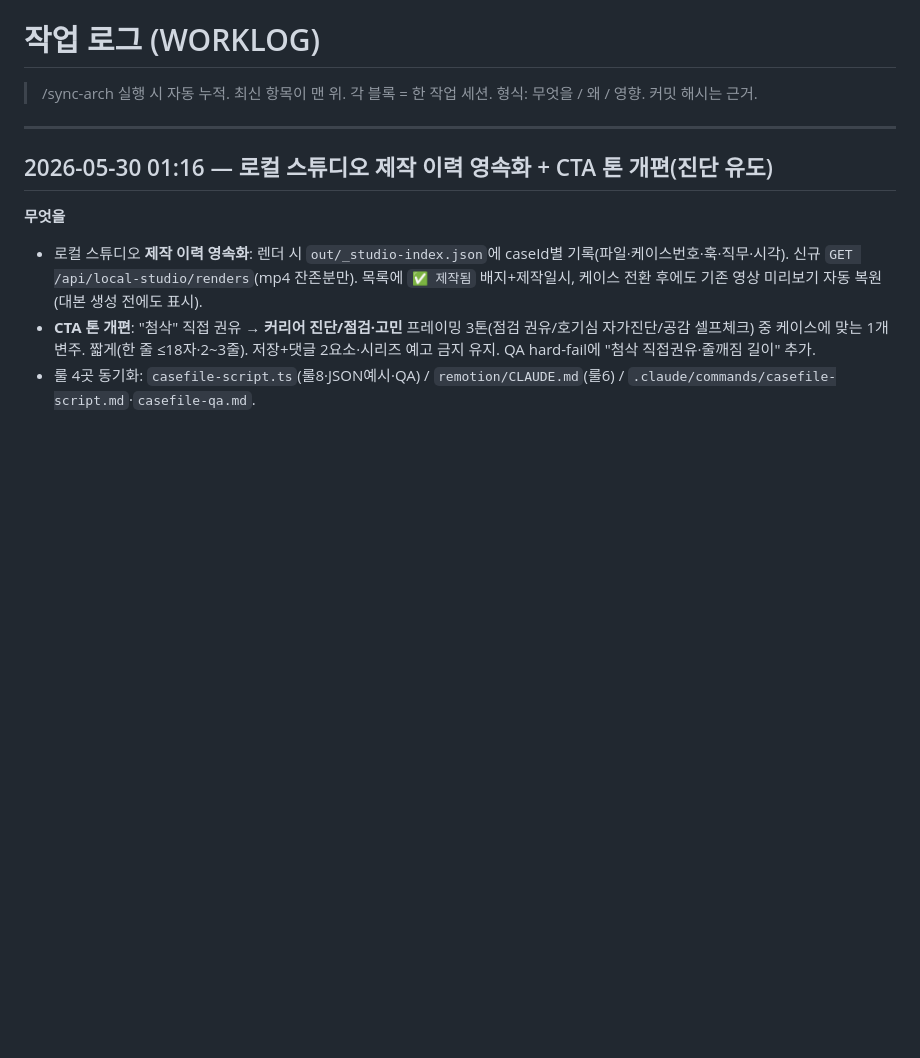
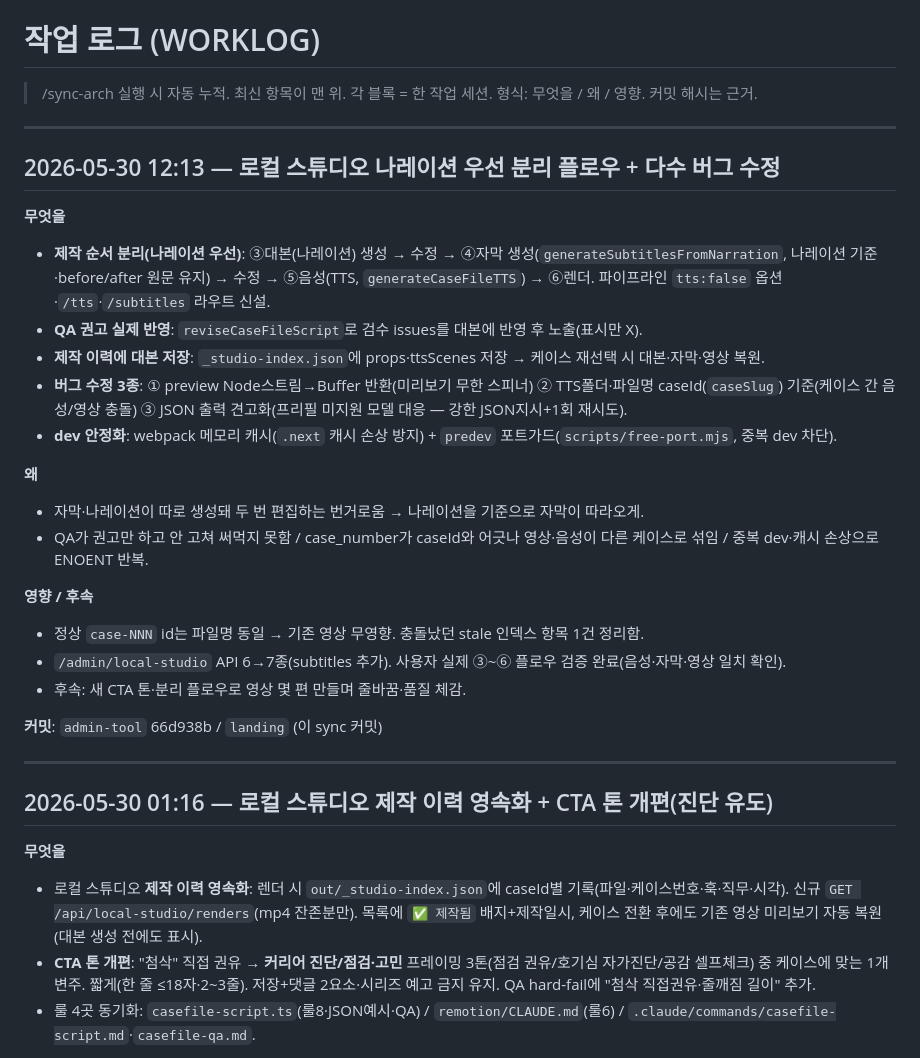
Before and after one commit to limitcutter-prog/rocketcareer-landing, a Markdown page: WORKLOG.md, the part around the change. Rendered like a GitHub page; blank space fills up the shorter version.

Commit message:
docs(sync-arch): 로컬 스튜디오 나레이션 우선 분리 플로우 + 버그 수정 반영
- ARCHITECTURE.md: local-studio 행/정합결정 — 분리 플로우(나레이션→자막→음성→렌더), caseId 충돌 차단, preview 수정
- WORKLOG.md: 2026-05-30 12:13 세션 기록 (커밋 admin-tool 66d938b)

Co-Authored-By: Claude Sonnet 4.6 <noreply@anthropic.com>

```diff
--- a/WORKLOG.md
+++ b/WORKLOG.md
@@ -2,6 +2,28 @@
 
 > /sync-arch 실행 시 자동 누적. 최신 항목이 맨 위.
 > 각 블록 = 한 작업 세션. 형식: 무엇을 / 왜 / 영향. 커밋 해시는 근거.
+
+---
+
+## 2026-05-30 12:13 — 로컬 스튜디오 나레이션 우선 분리 플로우 + 다수 버그 수정
+
+**무엇을**
+- **제작 순서 분리(나레이션 우선)**: ③대본(나레이션) 생성 → 수정 → ④자막 생성(`generateSubtitlesFromNarration`, 나레이션 기준·before/after 원문 유지) → 수정 → ⑤음성(TTS, `generateCaseFileTTS`) → ⑥렌더. 파이프라인 `tts:false` 옵션·`/tts`·`/subtitles` 라우트 신설.
+- **QA 권고 실제 반영**: `reviseCaseFileScript`로 검수 issues를 대본에 반영 후 노출(표시만 X).
+- **제작 이력에 대본 저장**: `_studio-index.json`에 props·ttsScenes 저장 → 케이스 재선택 시 대본·자막·영상 복원.
+- **버그 수정 3종**: ① preview Node스트림→Buffer 반환(미리보기 무한 스피너) ② TTS폴더·파일명 caseId(`caseSlug`) 기준(케이스 간 음성/영상 충돌) ③ JSON 출력 견고화(프리필 미지원 모델 대응 — 강한 JSON지시+1회 재시도).
+- **dev 안정화**: webpack 메모리 캐시(`.next` 캐시 손상 방지) + `predev` 포트가드(`scripts/free-port.mjs`, 중복 dev 차단).
+
+**왜**
+- 자막·나레이션이 따로 생성돼 두 번 편집하는 번거로움 → 나레이션을 기준으로 자막이 따라오게.
+- QA가 권고만 하고 안 고쳐 써먹지 못함 / case_number가 caseId와 어긋나 영상·음성이 다른 케이스로 섞임 / 중복 dev·캐시 손상으로 ENOENT 반복.
+
+**영향 / 후속**
+- 정상 `case-NNN` id는 파일명 동일 → 기존 영상 무영향. 충돌났던 stale 인덱스 항목 1건 정리함.
+- `/admin/local-studio` API 6→7종(subtitles 추가). 사용자 실제 ③~⑥ 플로우 검증 완료(음성·자막·영상 일치 확인).
+- 후속: 새 CTA 톤·분리 플로우로 영상 몇 편 만들며 줄바꿈·품질 체감.
+
+**커밋**: `admin-tool` 66d938b / `landing` (이 sync 커밋)
 
 ---
 
```
Also changed, not shown: ARCHITECTURE.md (+3 -3 lines).
